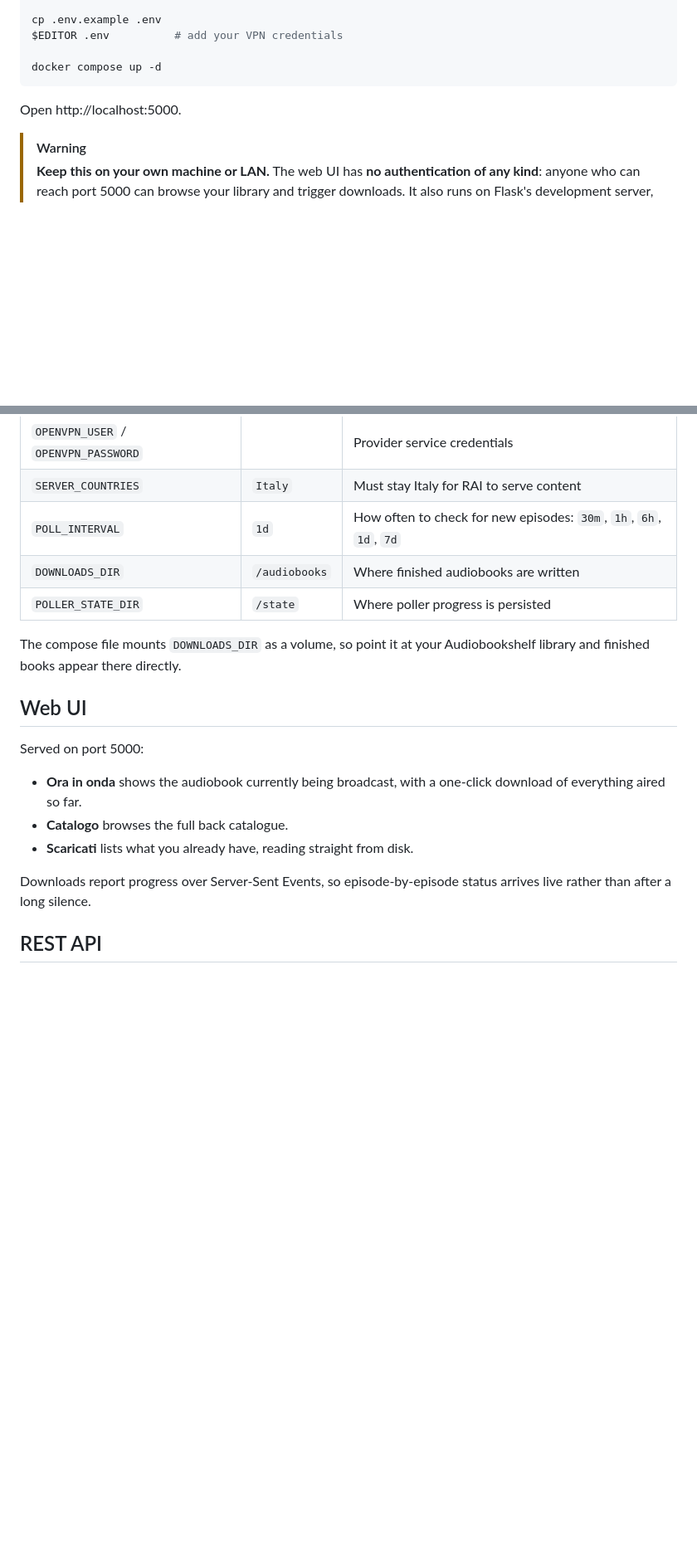
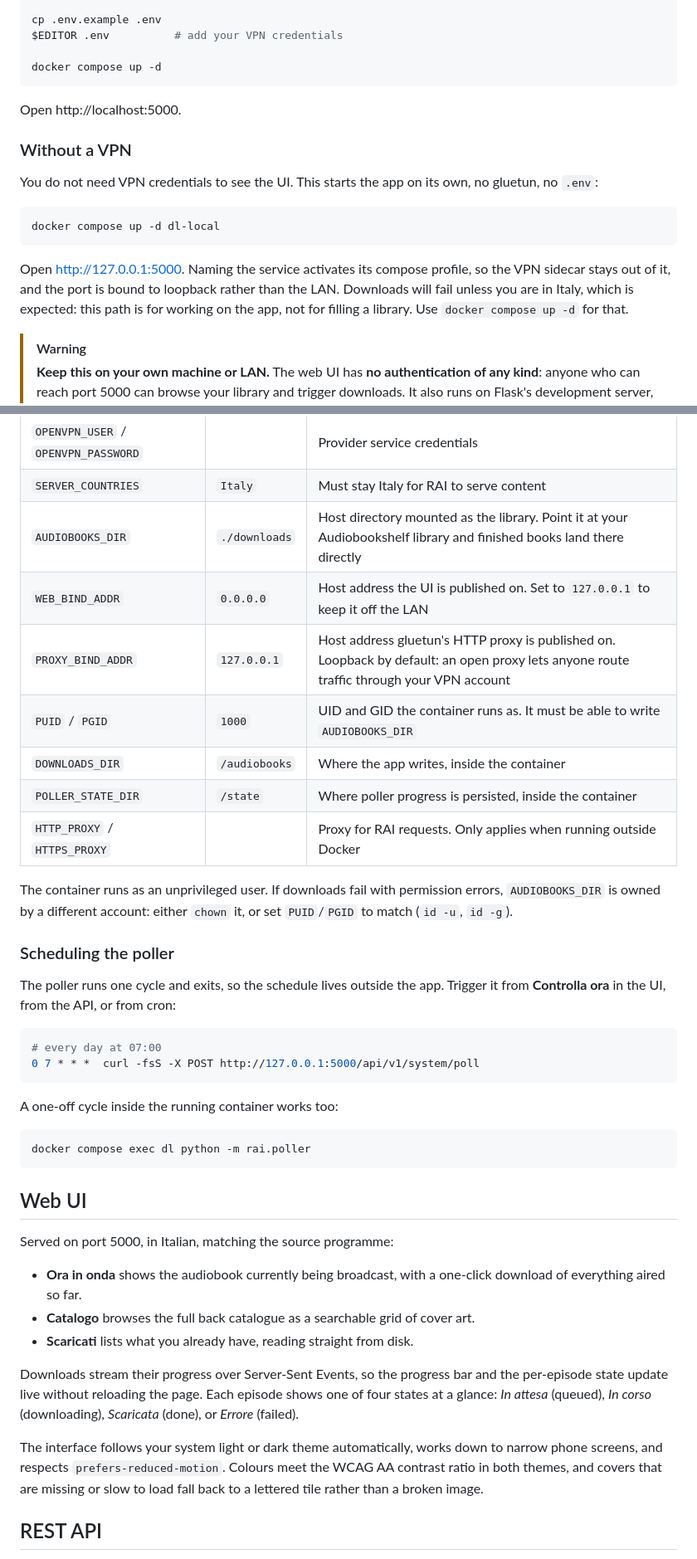
Before and after one commit to vitofico/ad-alta-voce-dl, a Markdown page: README.md, 2 parts joined by grey strips. Shown at 83% size. Drawn GitHub-style; blank space fills up the shorter version.

Commit message:
docs: document the no-VPN path, env vars and make targets
Add the credential-free "Without a VPN" quick start, the make target
table, and a scheduling section, since the poller runs one cycle and
exits rather than scheduling itself.

Correct the configuration table: POLL_INTERVAL documented a knob no
code reads, and is removed. Document the variables that do exist,
including AUDIOBOOKS_DIR, WEB_BIND_ADDR, PROXY_BIND_ADDR and PUID/PGID.

Drop the stale instruction to uncomment `build: .` for local work,
which dl-local now covers.

````diff
--- a/README.md
+++ b/README.md
@@ -79,6 +79,16 @@ docker compose up -d
 
 Open http://localhost:5000.
 
+### Without a VPN
+
+You do not need VPN credentials to see the UI. This starts the app on its own, no gluetun, no `.env`:
+
+```bash
+docker compose up -d dl-local
+```
+
+Open http://127.0.0.1:5000. Naming the service activates its compose profile, so the VPN sidecar stays out of it, and the port is bound to loopback rather than the LAN. Downloads will fail unless you are in Italy, which is expected: this path is for working on the app, not for filling a library. Use `docker compose up -d` for that.
+
 > [!WARNING]
 > **Keep this on your own machine or LAN.** The web UI has **no authentication of any kind**: anyone who can reach port 5000 can browse your library and trigger downloads. It also runs on Flask's development server, which is not built for public exposure. Do not port-forward it. If you need remote access, put it behind a reverse proxy that handles auth, and run it under a production WSGI server such as gunicorn or waitress.
 
@@ -100,21 +110,42 @@ Use the **service credentials** your provider issues for manual configuration, n
 | `VPN_TYPE` | `openvpn` | `openvpn` or `wireguard` |
 | `OPENVPN_USER` / `OPENVPN_PASSWORD` | | Provider service credentials |
 | `SERVER_COUNTRIES` | `Italy` | Must stay Italy for RAI to serve content |
-| `POLL_INTERVAL` | `1d` | How often to check for new episodes: `30m`, `1h`, `6h`, `1d`, `7d` |
-| `DOWNLOADS_DIR` | `/audiobooks` | Where finished audiobooks are written |
-| `POLLER_STATE_DIR` | `/state` | Where poller progress is persisted |
+| `AUDIOBOOKS_DIR` | `./downloads` | Host directory mounted as the library. Point it at your Audiobookshelf library and finished books land there directly |
+| `WEB_BIND_ADDR` | `0.0.0.0` | Host address the UI is published on. Set to `127.0.0.1` to keep it off the LAN |
+| `PROXY_BIND_ADDR` | `127.0.0.1` | Host address gluetun's HTTP proxy is published on. Loopback by default: an open proxy lets anyone route traffic through your VPN account |
+| `PUID` / `PGID` | `1000` | UID and GID the container runs as. It must be able to write `AUDIOBOOKS_DIR` |
+| `DOWNLOADS_DIR` | `/audiobooks` | Where the app writes, inside the container |
+| `POLLER_STATE_DIR` | `/state` | Where poller progress is persisted, inside the container |
+| `HTTP_PROXY` / `HTTPS_PROXY` | | Proxy for RAI requests. Only applies when running outside Docker |
 
-The compose file mounts `DOWNLOADS_DIR` as a volume, so point it at your Audiobookshelf library and finished books appear there directly.
+The container runs as an unprivileged user. If downloads fail with permission errors, `AUDIOBOOKS_DIR` is owned by a different account: either `chown` it, or set `PUID`/`PGID` to match (`id -u`, `id -g`).
+
+### Scheduling the poller
+
+The poller runs one cycle and exits, so the schedule lives outside the app. Trigger it from **Controlla ora** in the UI, from the API, or from cron:
+
+```bash
+# every day at 07:00
+0 7 * * *  curl -fsS -X POST http://127.0.0.1:5000/api/v1/system/poll
+```
+
+A one-off cycle inside the running container works too:
+
+```bash
+docker compose exec dl python -m rai.poller
+```
 
 ## Web UI
 
-Served on port 5000:
+Served on port 5000, in Italian, matching the source programme:
 
 - **Ora in onda** shows the audiobook currently being broadcast, with a one-click download of everything aired so far.
-- **Catalogo** browses the full back catalogue.
+- **Catalogo** browses the full back catalogue as a searchable grid of cover art.
 - **Scaricati** lists what you already have, reading straight from disk.
 
-Downloads report progress over Server-Sent Events, so episode-by-episode status arrives live rather than after a long silence.
+Downloads stream their progress over Server-Sent Events, so the progress bar and the per-episode state update live without reloading the page. Each episode shows one of four states at a glance: *In attesa* (queued), *In corso* (downloading), *Scaricata* (done), or *Errore* (failed).
+
+The interface follows your system light or dark theme automatically, works down to narrow phone screens, and respects `prefers-reduced-motion`. Colours meet the WCAG AA contrast ratio in both themes, and covers that are missing or slow to load fall back to a lettered tile rather than a broken image.
 
 ## REST API
 
````
Also changed, not shown: other parts of README.md (+15 -1 lines).
